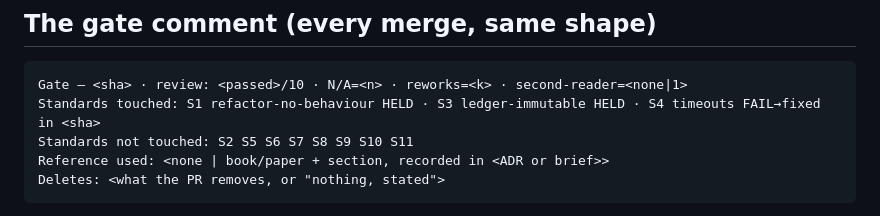
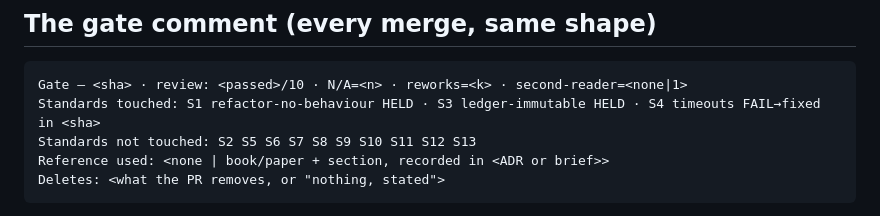
Before and after one commit to Observerstudio/coordinator, a Markdown page: docs/review-rubric.md, the part around the change. GitHub-like rendering.

Commit message:
docs: gate-comment example lists all thirteen standards (selal-v2 #1950 added S12, S13)

````diff
--- a/docs/review-rubric.md
+++ b/docs/review-rubric.md
@@ -26,7 +26,7 @@ body is not a review either.
 ```
 Gate — <sha> · review: <passed>/10 · N/A=<n> · reworks=<k> · second-reader=<none|1>
 Standards touched: S1 refactor-no-behaviour HELD · S3 ledger-immutable HELD · S4 timeouts FAIL→fixed in <sha>
-Standards not touched: S2 S5 S6 S7 S8 S9 S10 S11
+Standards not touched: S2 S5 S6 S7 S8 S9 S10 S11 S12 S13
 Reference used: <none | book/paper + section, recorded in <ADR or brief>>
 Deletes: <what the PR removes, or "nothing, stated">
 ```
````
